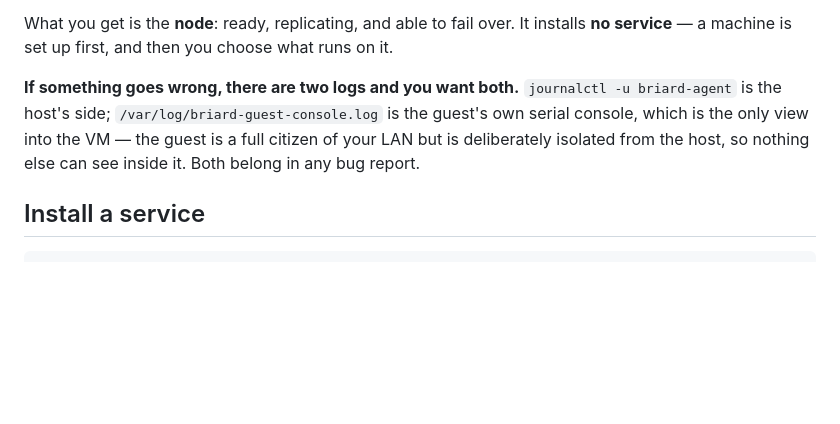
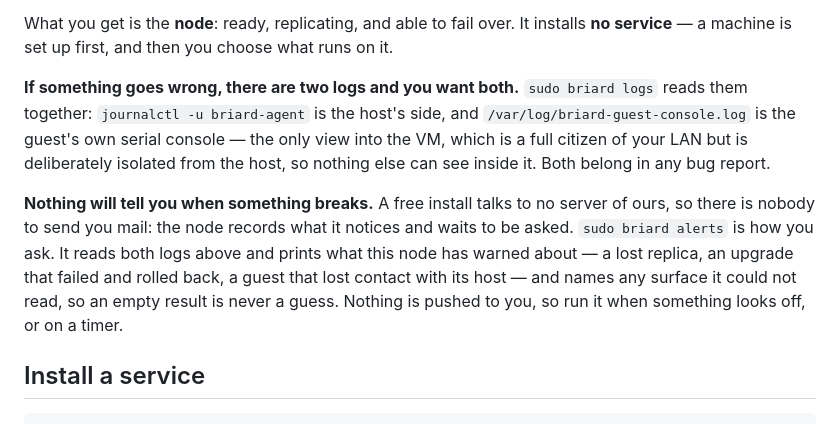
Before and after one commit to briardhq/briard, a Markdown page: README.md, the part around the change. Rendered like a GitHub page; blank space fills up the shorter version.

Commit message:
docs(V3.30): say that nothing will tell you when something breaks
The free tier has no alert delivery at all -- a free install talks to no
server of ours -- and the README did not say so. A reader was left to
discover it the way you discover it: after the fact.

It now states the property, the command that answers it, and the part a
stranger cannot infer, which is that nothing is pushed. Same register as the
front-door alpha gap a few sections down: name the limit, name what to do
instead.

Also points the two-logs paragraph at `briard logs`, which reads both of them
together -- the host journal and the guest's serial console share no logger,
and knowing that was previously the reader's problem.

```diff
--- a/README.md
+++ b/README.md
@@ -46,10 +46,18 @@ suitable, rather than half-installing and leaving you to work out why.
 What you get is the **node**: ready, replicating, and able to fail over. It installs **no
 service** — a machine is set up first, and then you choose what runs on it.
 
-**If something goes wrong, there are two logs and you want both.** `journalctl -u briard-agent`
-is the host's side; `/var/log/briard-guest-console.log` is the guest's own serial console, which
-is the only view into the VM — the guest is a full citizen of your LAN but is deliberately
-isolated from the host, so nothing else can see inside it. Both belong in any bug report.
+**If something goes wrong, there are two logs and you want both.** `sudo briard logs` reads them
+together: `journalctl -u briard-agent` is the host's side, and `/var/log/briard-guest-console.log`
+is the guest's own serial console — the only view into the VM, which is a full citizen of your LAN
+but is deliberately isolated from the host, so nothing else can see inside it. Both belong in any
+bug report.
+
+**Nothing will tell you when something breaks.** A free install talks to no server of ours, so
+there is nobody to send you mail: the node records what it notices and waits to be asked.
+`sudo briard alerts` is how you ask. It reads both logs above and prints what this node has warned
+about — a lost replica, an upgrade that failed and rolled back, a guest that lost contact with its
+host — and names any surface it could not read, so an empty result is never a guess. Nothing is
+pushed to you, so run it when something looks off, or on a timer.
 
 ## Install a service
 
```
